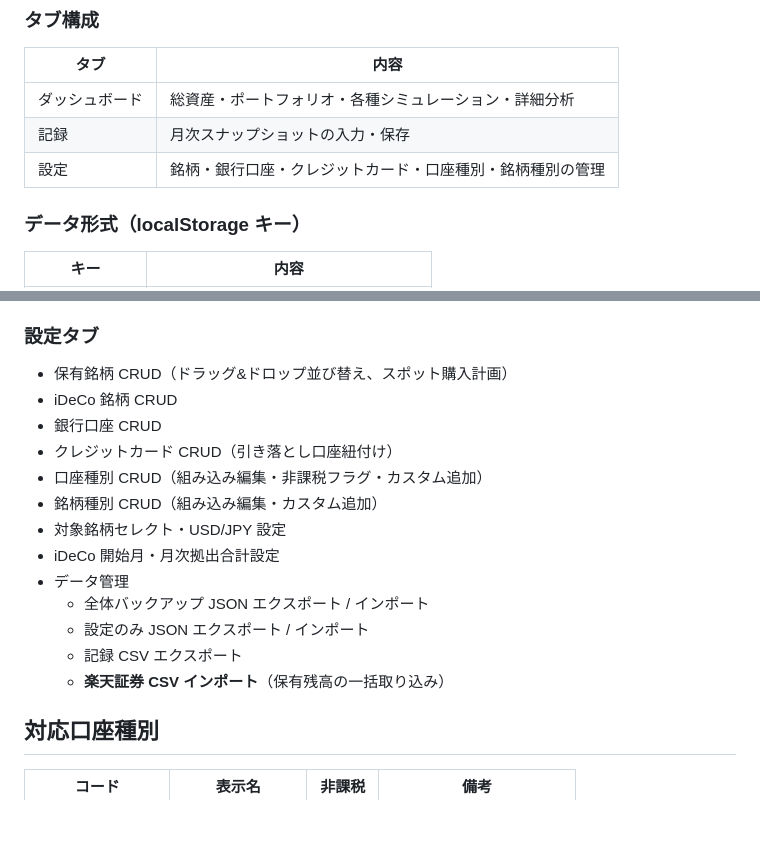
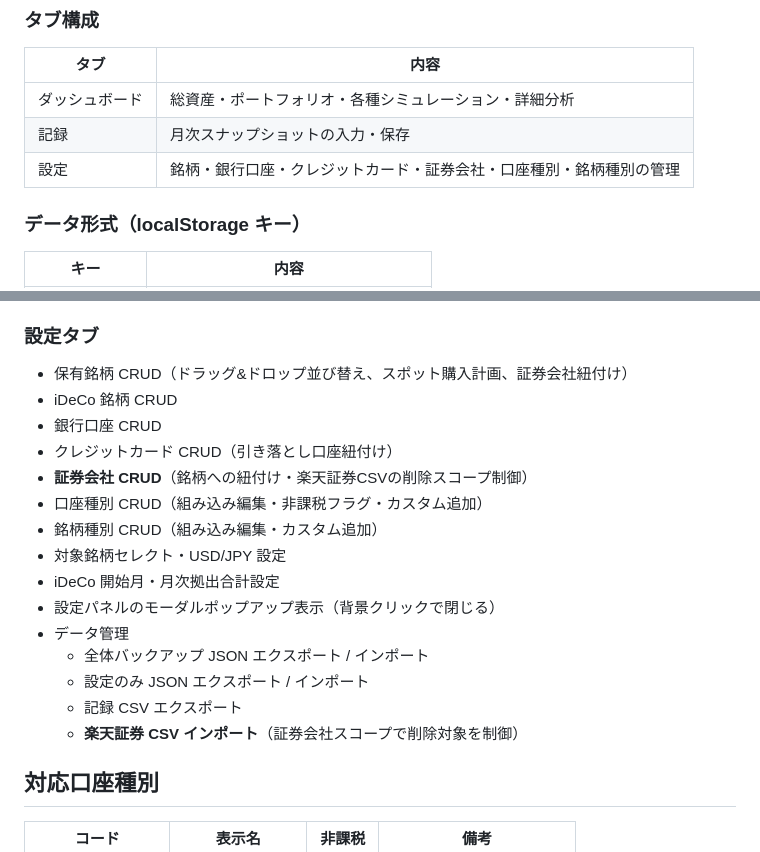
Before and after one commit to nanopeta/asset-formation, a Markdown page: README.md, 2 parts joined by grey strips. Drawn GitHub-style; blank space fills up the shorter version.

Commit message:
README.md・TODO.md をセッション終了時点の状態に更新
* CLAUDE.md に Git 操作ルールを追加

変更前に git reset --hard を実行しないよう明文化。
正しい順序: 変更 → コミット → push --force-with-lease

https://claude.ai/code/session_01Dj6cbe3b2m5GJxE9ih1WHd

* README.md・TODO.md をセッション終了時点の状態に更新

- 証券会社 CRUD・設定パネルモーダル化を反映

https://claude.ai/code/session_01Dj6cbe3b2m5GJxE9ih1WHd

---------

Co-authored-by: Claude <noreply@anthropic.com>

```diff
--- a/README.md
+++ b/README.md
@@ -34,7 +34,7 @@ GitHub Pages: **https://nanopeta.github.io/asset-formation/**
 |------|------|
 | ダッシュボード | 総資産・ポートフォリオ・各種シミュレーション・詳細分析 |
 | 記録 | 月次スナップショットの入力・保存 |
-| 設定 | 銘柄・銀行口座・クレジットカード・口座種別・銘柄種別の管理 |
+| 設定 | 銘柄・銀行口座・クレジットカード・証券会社・口座種別・銘柄種別の管理 |
 
 ### データ形式（localStorage キー）
 
@@ -77,19 +77,21 @@ GitHub Pages: **https://nanopeta.github.io/asset-formation/**
 - iDeCo 累計拠出元本「累計拠出を推計」ボタン
 
 ### 設定タブ
-- 保有銘柄 CRUD（ドラッグ&ドロップ並び替え、スポット購入計画）
+- 保有銘柄 CRUD（ドラッグ&ドロップ並び替え、スポット購入計画、証券会社紐付け）
 - iDeCo 銘柄 CRUD
 - 銀行口座 CRUD
 - クレジットカード CRUD（引き落とし口座紐付け）
+- **証券会社 CRUD**（銘柄への紐付け・楽天証券CSVの削除スコープ制御）
 - 口座種別 CRUD（組み込み編集・非課税フラグ・カスタム追加）
 - 銘柄種別 CRUD（組み込み編集・カスタム追加）
 - 対象銘柄セレクト・USD/JPY 設定
 - iDeCo 開始月・月次拠出合計設定
+- 設定パネルのモーダルポップアップ表示（背景クリックで閉じる）
 - データ管理
   - 全体バックアップ JSON エクスポート / インポート
   - 設定のみ JSON エクスポート / インポート
   - 記録 CSV エクスポート
-  - **楽天証券 CSV インポート**（保有残高の一括取り込み）
+  - **楽天証券 CSV インポート**（証券会社スコープで削除対象を制御）
 
 ## 対応口座種別
 
```
Also changed, not shown: TODO.md (+2 -1 lines).
